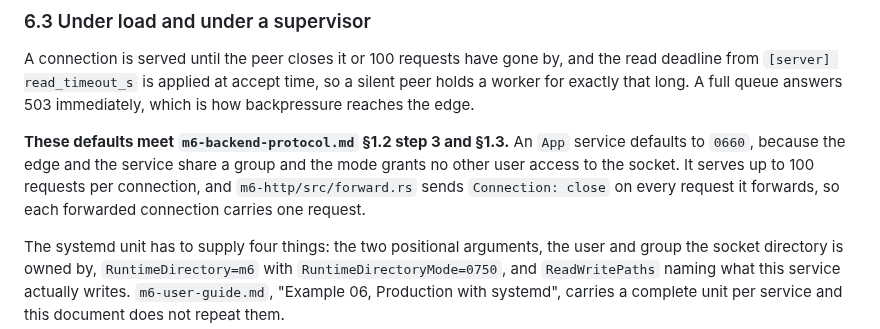
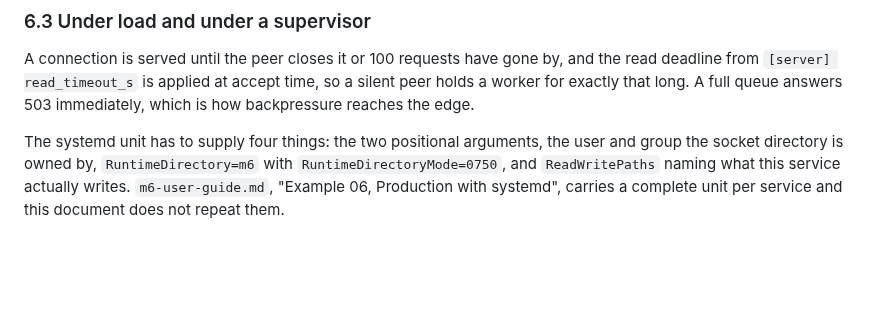
Before and after one commit to mgrosvenor/m6, a Markdown page: docs/m6-app-anatomy.md, the part around the change. Drawn GitHub-style; blank space fills up the shorter version.

```diff
--- a/docs/m6-app-anatomy.md
+++ b/docs/m6-app-anatomy.md
@@ -408,10 +408,6 @@ The signal line is written before the shutdown flag is published, because the fl
 A connection is served until the peer closes it or 100 requests have gone by, and the read deadline from `[server] read_timeout_s` is applied at accept time, so a silent peer holds a worker for exactly that long.
 A full queue answers 503 immediately, which is how backpressure reaches the edge.
 
-**These defaults meet `m6-backend-protocol.md` §1.2 step 3 and §1.3.**
-An `App` service defaults to `0660`, because the edge and the service share a group and the mode grants no other user access to the socket.
-It serves up to 100 requests per connection, and `m6-http/src/forward.rs` sends `Connection: close` on every request it forwards, so each forwarded connection carries one request.
-
 The systemd unit has to supply four things: the two positional arguments, the user and group the socket directory is owned by, `RuntimeDirectory=m6` with `RuntimeDirectoryMode=0750`, and `ReadWritePaths` naming what this service actually writes.
 `m6-user-guide.md`, "Example 06, Production with systemd", carries a complete unit per service and this document does not repeat them.
 
```
Also changed, not shown: docs/m6-backend-examples.md (+6 -4 lines), docs/m6-backend-protocol.md (+12 -10 lines).
